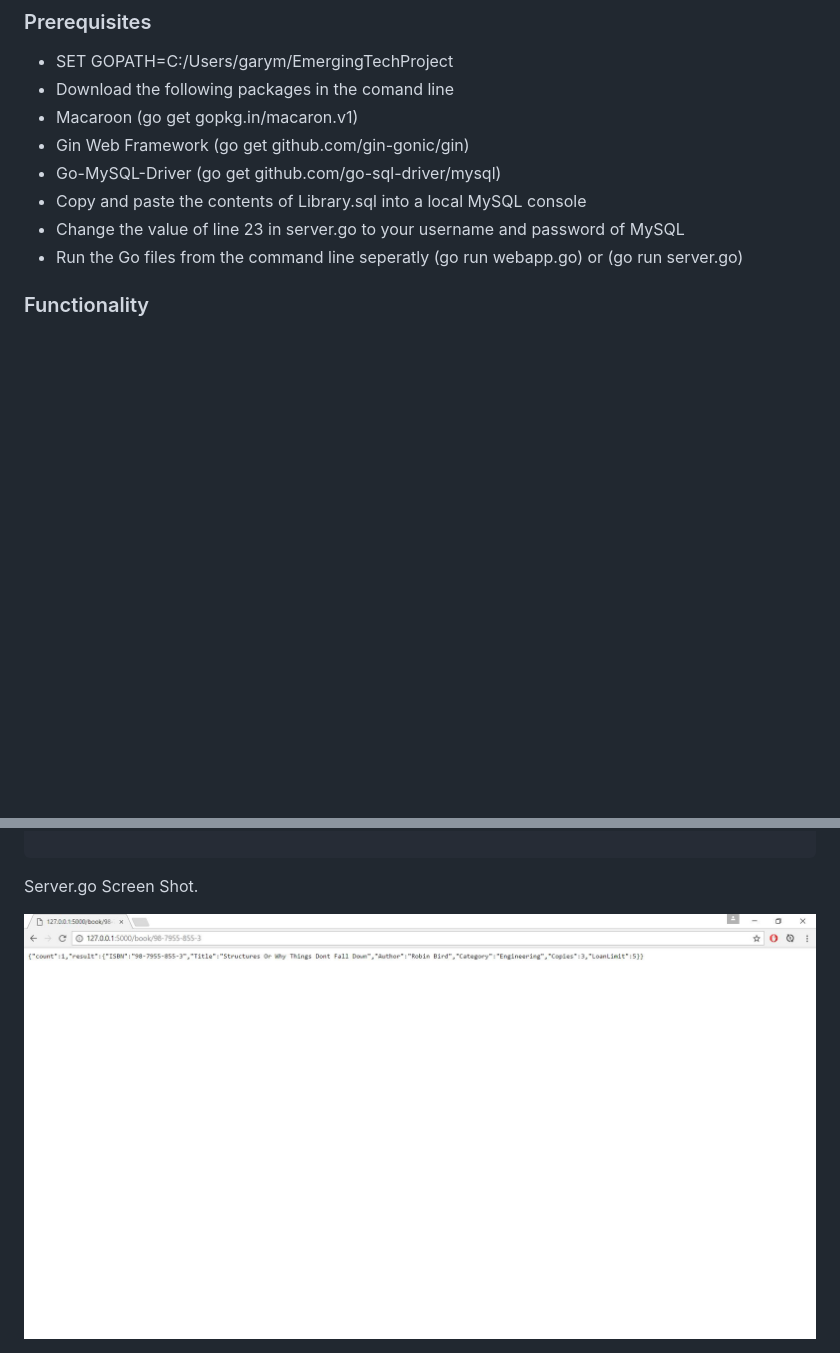
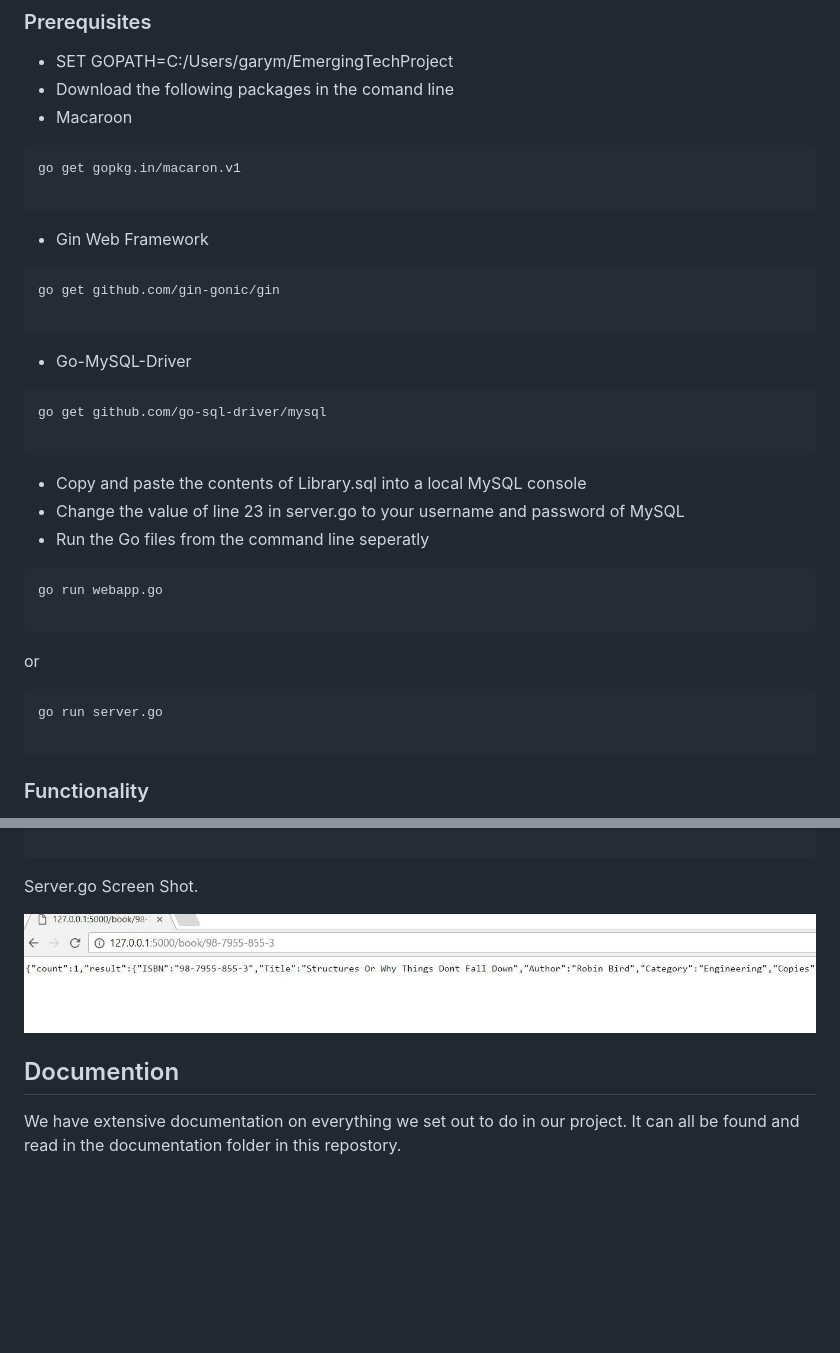
Before and after one commit to JasonMcTigue/EmergingTechProject, a Markdown page: README.md, 2 parts joined by grey strips. Rendered like a GitHub page; pictures changed too: public/Images/server.png; blank space fills up the shorter version.

Commit message:
Added Documentation, updated readme

````diff
--- a/README.md
+++ b/README.md
@@ -17,13 +17,38 @@ This is the repository for our group project in Emerging Technologies. It is a g
 ### Prerequisites
 + SET GOPATH=C:/Users/garym/EmergingTechProject
 + Download the following packages in the comand line
-+ Macaroon (go get gopkg.in/macaron.v1)
-+ Gin Web Framework (go get github.com/gin-gonic/gin)
-+ Go-MySQL-Driver (go get github.com/go-sql-driver/mysql)
++ Macaroon
+
+```
+go get gopkg.in/macaron.v1
+
+```
++ Gin Web Framework
+
+```
+go get github.com/gin-gonic/gin
+
+```
++ Go-MySQL-Driver
+
+```
+go get github.com/go-sql-driver/mysql
+
+```
 + Copy and paste the contents of Library.sql into a local MySQL console
 + Change the value of line 23 in server.go to your username and password of MySQL
-+ Run the Go files from the command line seperatly (go run webapp.go) or (go run server.go)
++ Run the Go files from the command line seperatly
 
+```
+go run webapp.go
+
+```
+or
+
+```
+go run server.go
+
+```
 ### Functionality
 + To access server.go go to http://127.0.0.1:5000/books or for a single book go to http://127.0.0.1:5000/book/98-7955-855-3 using the books isbn.
 + To access webpage.go to http://127.0.0.1:4001/
@@ -105,4 +130,7 @@ To see the info in the database run server.go in the command line with the follo
 
 Server.go Screen Shot.
 
-<img src="/public/Images/server.png" alt="Server" width="900" height="600"/>
+<img src="/public/Images/server.png" alt="Server" width="1000" height="150"/>
+
+## Documention
+We have extensive documentation on everything we set out to do in our project. It can all be found and read in the documentation folder in this repostory.
````
Also changed, not shown: other parts of README.md (+1 -1 lines), 2 other files.
